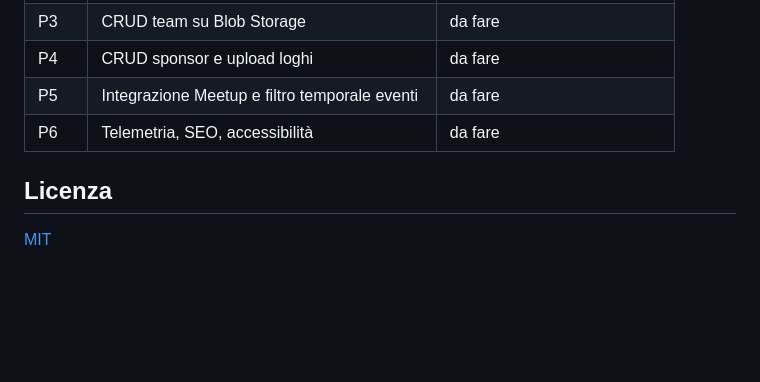
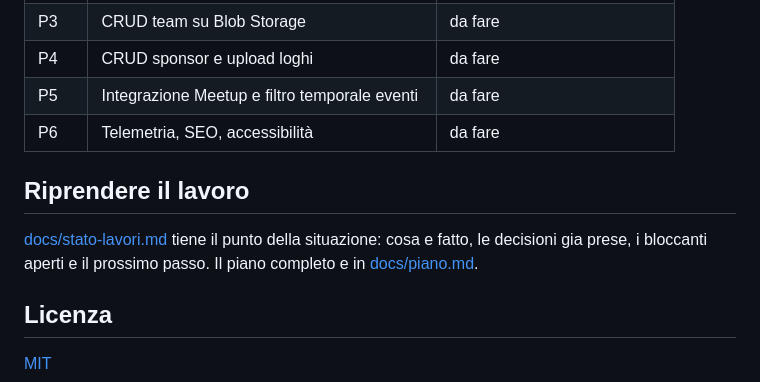
Before and after one commit to azuremeetuptorino/web-site, a Markdown page: README.md, the part around the change. GitHub-like rendering; blank space fills up the shorter version.

```diff
--- a/README.md
+++ b/README.md
@@ -91,6 +91,12 @@ risorse Azure vedi [docs/deploy.md](docs/deploy.md).
 | P5 | Integrazione Meetup e filtro temporale eventi | da fare |
 | P6 | Telemetria, SEO, accessibilità | da fare |
 
+## Riprendere il lavoro
+
+[docs/stato-lavori.md](docs/stato-lavori.md) tiene il punto della situazione:
+cosa e fatto, le decisioni gia prese, i bloccanti aperti e il prossimo passo.
+Il piano completo e in [docs/piano.md](docs/piano.md).
+
 ## Licenza
 
 [MIT](LICENSE)
```
Also changed, not shown: docs/piano.md (added, +402 -0 lines), docs/stato-lavori.md (added, +164 -0 lines).
